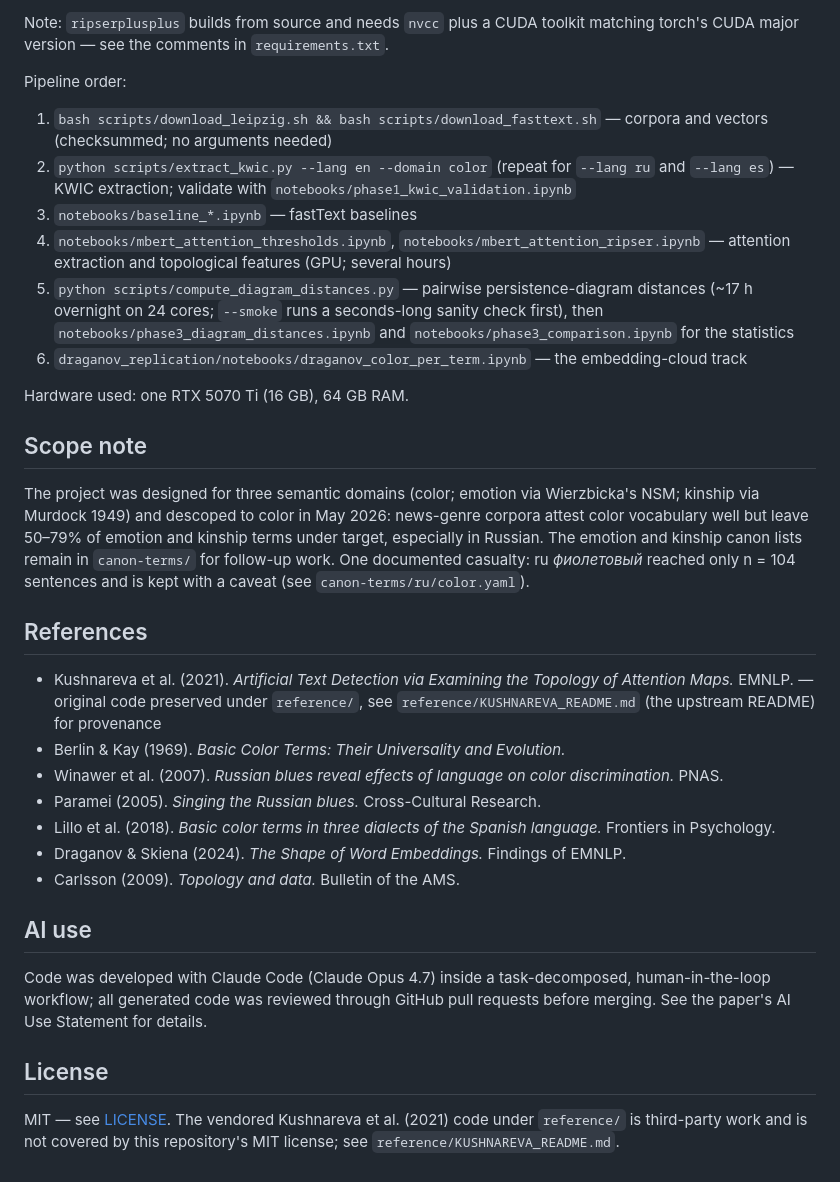
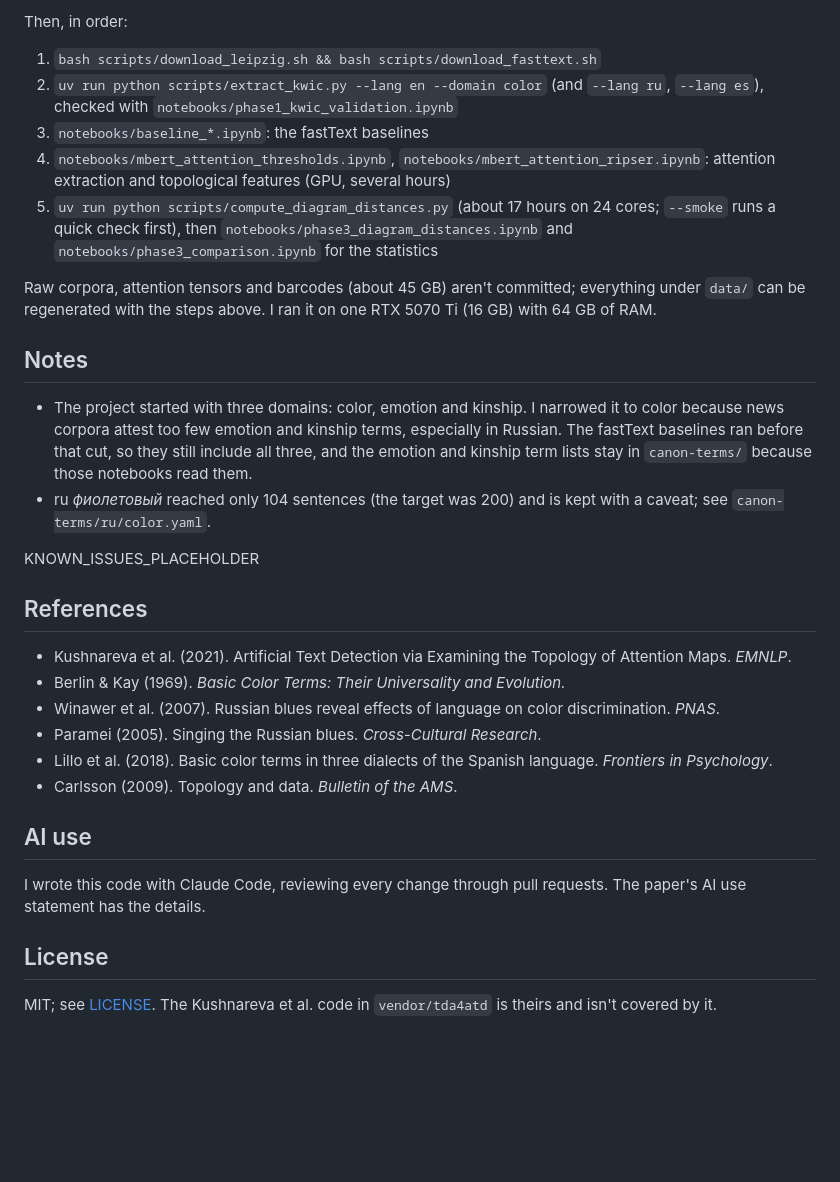
Before and after one commit to brezgis/ph-project, a Markdown page: README.md, the part around one of its changes. GitHub-like rendering; blank space fills up the shorter version.

Commit message:
README rewrite (draft; results section to be updated after the re-run)
Co-Authored-By: Claude Opus 5.5 <noreply@anthropic.com>

````diff
--- a/README.md
+++ b/README.md
@@ -92,54 +70,50 @@ pytest tests/
 ```
 
-Note: `ripserplusplus` builds from source and needs `nvcc` plus a CUDA toolkit matching
-torch's CUDA major version — see the comments in `requirements.txt`.
+Then, in order:
 
-Pipeline order:
+1. `bash scripts/download_leipzig.sh && bash scripts/download_fasttext.sh`
+2. `uv run python scripts/extract_kwic.py --lang en --domain color` (and `--lang ru`, `--lang es`),
+   checked with `notebooks/phase1_kwic_validation.ipynb`
+3. `notebooks/baseline_*.ipynb`: the fastText baselines
+4. `notebooks/mbert_attention_thresholds.ipynb`, `notebooks/mbert_attention_ripser.ipynb`:
+   attention extraction and topological features (GPU, several hours)
+5. `uv run python scripts/compute_diagram_distances.py` (about 17 hours on 24 cores; `--smoke`
+   runs a quick check first), then `notebooks/phase3_diagram_distances.ipynb` and
+   `notebooks/phase3_comparison.ipynb` for the statistics
 
-1. `bash scripts/download_leipzig.sh && bash scripts/download_fasttext.sh` — corpora and
-   vectors (checksummed; no arguments needed)
-2. `python scripts/extract_kwic.py --lang en --domain color` (repeat for `--lang ru` and
-   `--lang es`) — KWIC extraction; validate with `notebooks/phase1_kwic_validation.ipynb`
-3. `notebooks/baseline_*.ipynb` — fastText baselines
-4. `notebooks/mbert_attention_thresholds.ipynb`, `notebooks/mbert_attention_ripser.ipynb` —
-   attention extraction and topological features (GPU; several hours)
-5. `python scripts/compute_diagram_distances.py` — pairwise persistence-diagram distances
-   (~17 h overnight on 24 cores; `--smoke` runs a seconds-long sanity check first), then
-   `notebooks/phase3_diagram_distances.ipynb` and `notebooks/phase3_comparison.ipynb` for
-   the statistics
-6. `draganov_replication/notebooks/draganov_color_per_term.ipynb` — the embedding-cloud track
+Raw corpora, attention tensors and barcodes (about 45 GB) aren't committed; everything
+under `data/` can be regenerated with the steps above. I ran it on one RTX 5070 Ti (16 GB)
+with 64 GB of RAM.
 
-Hardware used: one RTX 5070 Ti (16 GB), 64 GB RAM.
+## Notes
 
-## Scope note
+- The project started with three domains: color, emotion and kinship. I narrowed it to color
+  because news corpora attest too few emotion and kinship terms, especially in Russian. The
+  fastText baselines ran before that cut, so they still include all three, and the emotion and
+  kinship term lists stay in `canon-terms/` because those notebooks read them.
+- ru *фиолетовый* reached only 104 sentences (the target was 200) and is kept with a caveat;
+  see `canon-terms/ru/color.yaml`.
 
-The project was designed for three semantic domains (color; emotion via Wierzbicka's NSM;
-kinship via Murdock 1949) and descoped to color in May 2026: news-genre corpora attest color
-vocabulary well but leave 50–79% of emotion and kinship terms under target, especially in
-Russian. The emotion and kinship canon lists remain in `canon-terms/` for follow-up work.
-One documented casualty: ru *фиолетовый* reached only n = 104 sentences and is kept with a
-caveat (see `canon-terms/ru/color.yaml`).
+KNOWN_ISSUES_PLACEHOLDER
 
 ## References
 
-- Kushnareva et al. (2021). *Artificial Text Detection via Examining the Topology of Attention
-  Maps.* EMNLP. — original code preserved under `reference/`, see
-  `reference/KUSHNAREVA_README.md` (the upstream README) for provenance
+- Kushnareva et al. (2021). Artificial Text Detection via Examining the Topology of Attention
+  Maps. *EMNLP*.
 - Berlin & Kay (1969). *Basic Color Terms: Their Universality and Evolution.*
-- Winawer et al. (2007). *Russian blues reveal effects of language on color discrimination.* PNAS.
-- Paramei (2005). *Singing the Russian blues.* Cross-Cultural Research.
-- Lillo et al. (2018). *Basic color terms in three dialects of the Spanish language.* Frontiers in Psychology.
-- Draganov & Skiena (2024). *The Shape of Word Embeddings.* Findings of EMNLP.
-- Carlsson (2009). *Topology and data.* Bulletin of the AMS.
+- Winawer et al. (2007). Russian blues reveal effects of language on color discrimination.
+  *PNAS*.
+- Paramei (2005). Singing the Russian blues. *Cross-Cultural Research*.
+- Lillo et al. (2018). Basic color terms in three dialects of the Spanish language.
+  *Frontiers in Psychology*.
+- Carlsson (2009). Topology and data. *Bulletin of the AMS*.
 
 ## AI use
 
-Code was developed with Claude Code (Claude Opus 4.7) inside a task-decomposed,
-human-in-the-loop workflow; all generated code was reviewed through GitHub pull requests
-before merging. See the paper's AI Use Statement for details.
+I wrote this code with Claude Code, reviewing every change through pull requests. The
+paper's AI use statement has the details.
 
 ## License
 
-MIT — see [LICENSE](LICENSE). The vendored Kushnareva et al. (2021) code under
-`reference/` is third-party work and is not covered by this repository's MIT license;
-see `reference/KUSHNAREVA_README.md`.
+MIT; see [LICENSE](LICENSE). The Kushnareva et al. code in `vendor/tda4atd` is theirs and
+isn't covered by it.
````
Also changed, not shown: other parts of README.md (+51 -73 lines).
